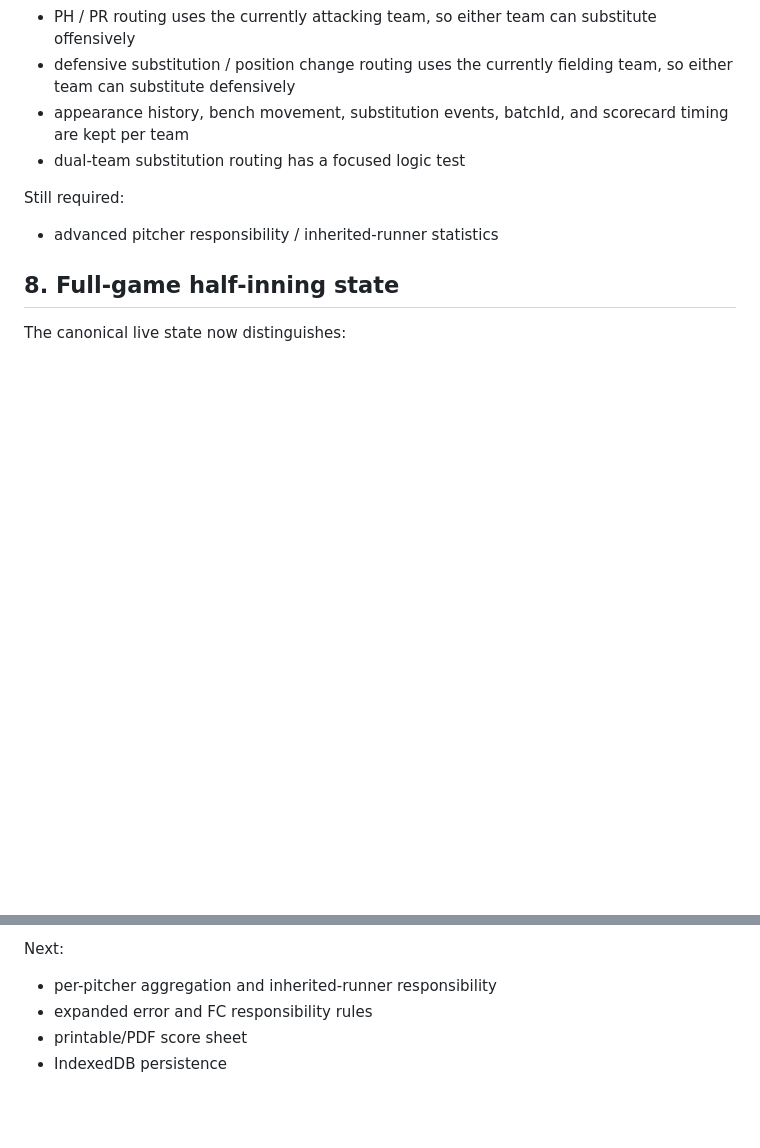
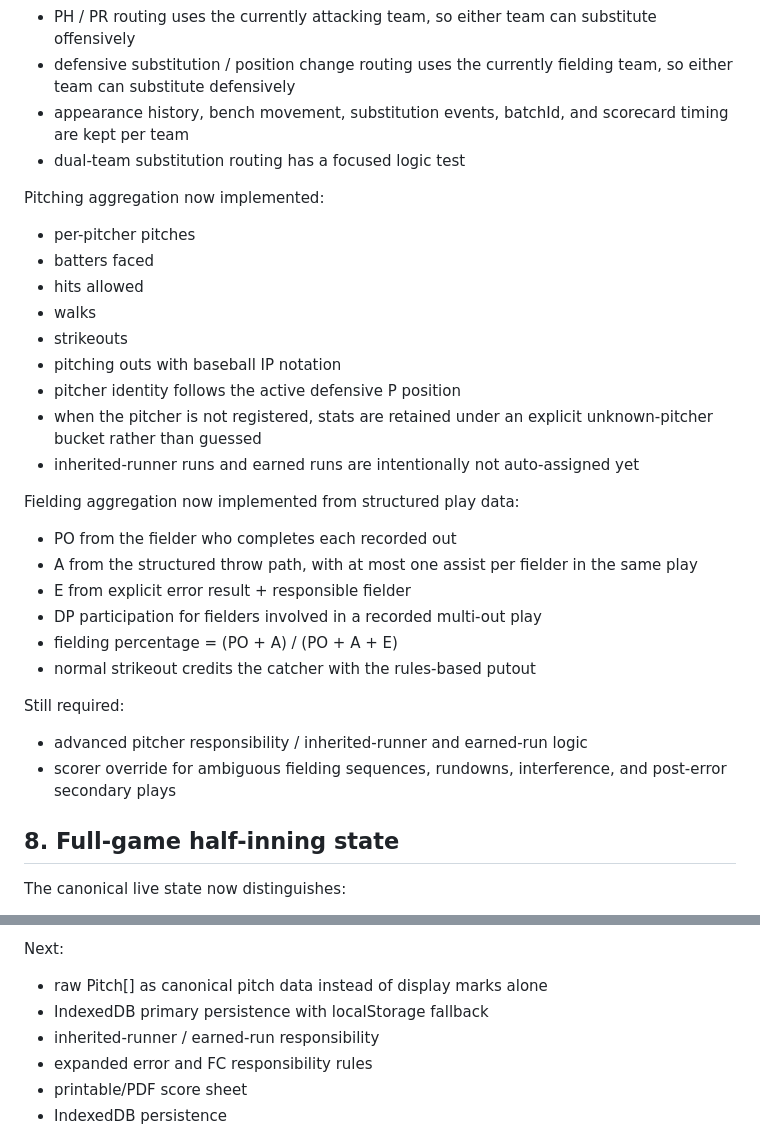
Before and after one commit to Mr-Gyushisama/-history-map-quiz, a Markdown page: ballnote-v0.3/SCOREBOOK_SPEC.md, 2 parts joined by grey strips. GitHub-like rendering; blank space fills up the shorter version.

Commit message:
BALLNOTE v0.3: document pitcher and fielding aggregation

```diff
--- a/ballnote-v0.3/SCOREBOOK_SPEC.md
+++ b/ballnote-v0.3/SCOREBOOK_SPEC.md
@@ -142,8 +142,28 @@ Current opponent-roster / substitution implementation:
 - appearance history, bench movement, substitution events, batchId, and scorecard timing are kept per team
 - dual-team substitution routing has a focused logic test
 
+Pitching aggregation now implemented:
+- per-pitcher pitches
+- batters faced
+- hits allowed
+- walks
+- strikeouts
+- pitching outs with baseball IP notation
+- pitcher identity follows the active defensive P position
+- when the pitcher is not registered, stats are retained under an explicit unknown-pitcher bucket rather than guessed
+- inherited-runner runs and earned runs are intentionally not auto-assigned yet
+
+Fielding aggregation now implemented from structured play data:
+- PO from the fielder who completes each recorded out
+- A from the structured throw path, with at most one assist per fielder in the same play
+- E from explicit error result + responsible fielder
+- DP participation for fielders involved in a recorded multi-out play
+- fielding percentage = (PO + A) / (PO + A + E)
+- normal strikeout credits the catcher with the rules-based putout
+
 Still required:
-- advanced pitcher responsibility / inherited-runner statistics
+- advanced pitcher responsibility / inherited-runner and earned-run logic
+- scorer override for ambiguous fielding sequences, rundowns, interference, and post-error secondary plays
 
 ## 8. Full-game half-inning state
 The canonical live state now distinguishes:
@@ -277,7 +297,9 @@ Added after reference-scorebook review:
 - substitution routing now works for either offense or defense team
 
 Next:
-- per-pitcher aggregation and inherited-runner responsibility
+- raw Pitch[] as canonical pitch data instead of display marks alone
+- IndexedDB primary persistence with localStorage fallback
+- inherited-runner / earned-run responsibility
 - expanded error and FC responsibility rules
 - printable/PDF score sheet
 - IndexedDB persistence
```
